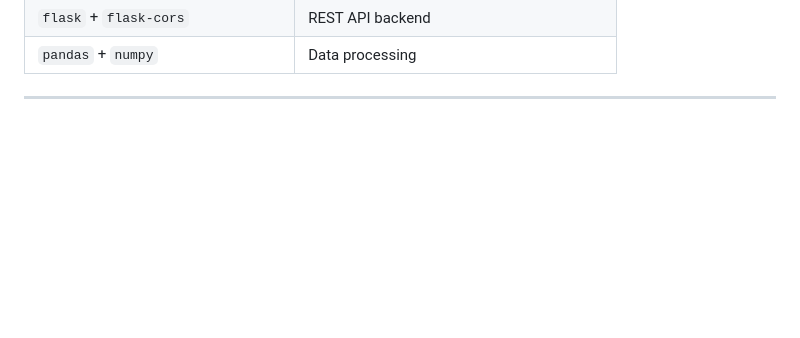
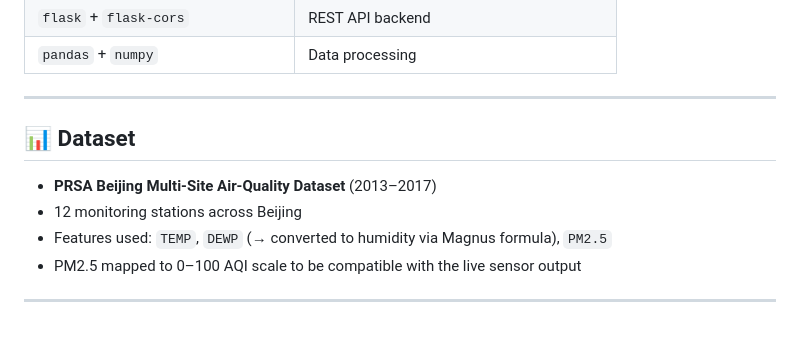
Before and after one commit to vimesh630/air-quality-measuring-edge-AI, a Markdown page: README.md, the part around the change. Drawn GitHub-style; blank space fills up the shorter version.

Commit message:
Add dataset information to README
Added dataset section detailing the PRSA Beijing Multi-Site Air-Quality Dataset.

```diff
--- a/README.md
+++ b/README.md
@@ -219,3 +219,12 @@ Key packages (see `requirements.txt` for the full list):
 | `pandas` + `numpy` | Data processing |
 
 ---
+
+## 📊 Dataset
+
+- **PRSA Beijing Multi-Site Air-Quality Dataset** (2013–2017)
+- 12 monitoring stations across Beijing
+- Features used: `TEMP`, `DEWP` (→ converted to humidity via Magnus formula), `PM2.5`
+- PM2.5 mapped to 0–100 AQI scale to be compatible with the live sensor output
+
+---
```
